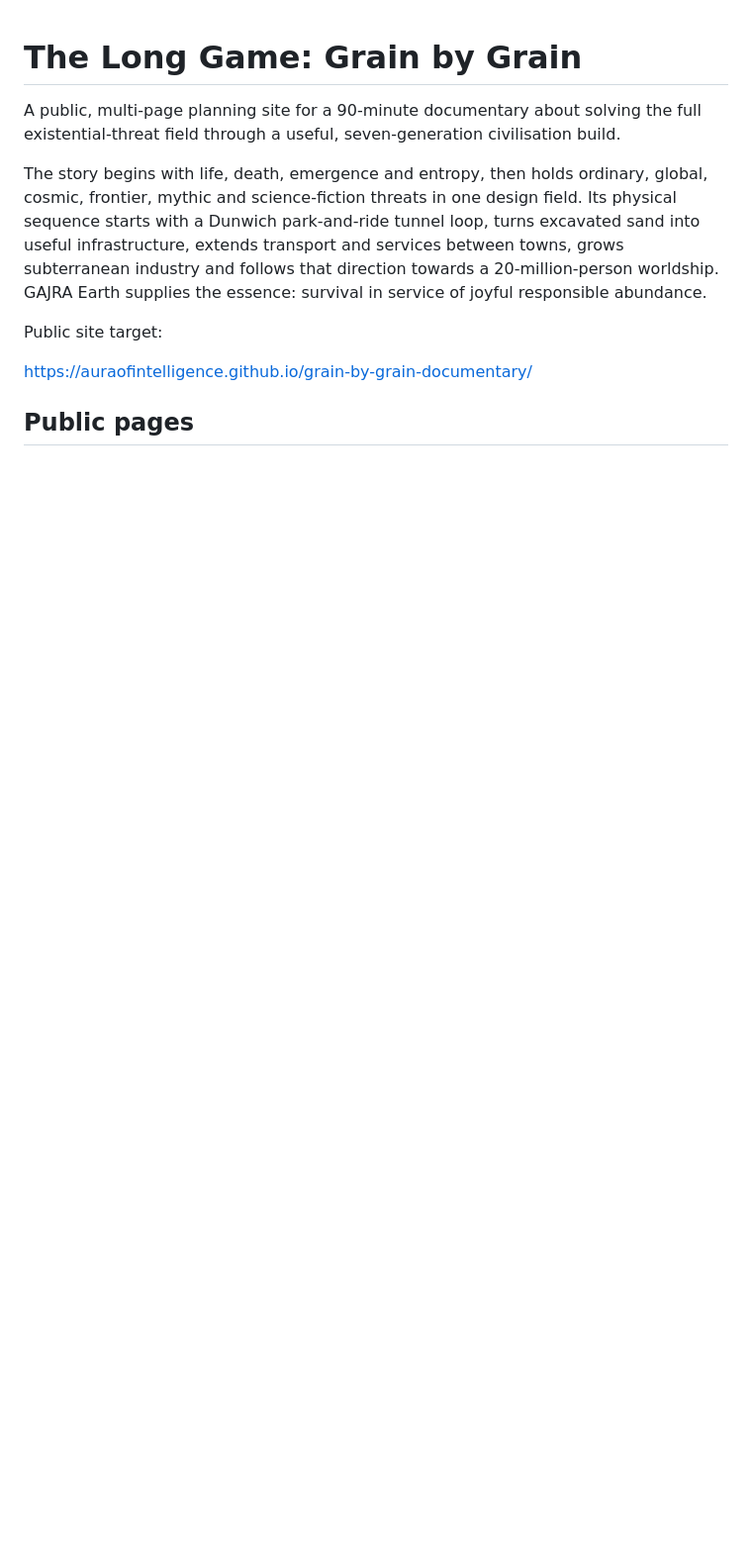
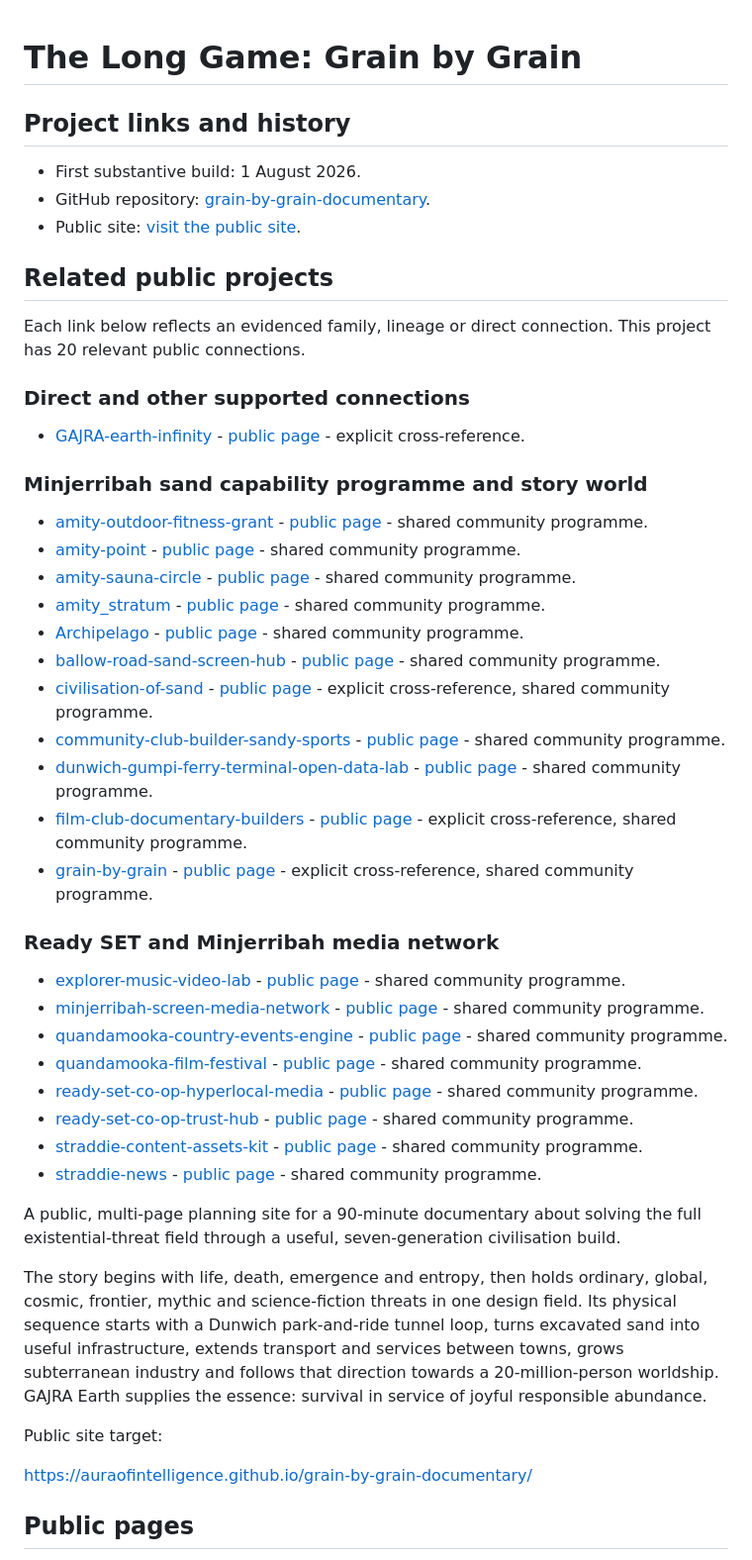
Before and after one commit to auraofintelligence/grain-by-grain-documentary, a Markdown page: README.md, the part around the change. Shown at 99% size. GitHub-like rendering; blank space fills up the shorter version.

Commit message:
Add project links and history

```diff
--- a/README.md
+++ b/README.md
@@ -1,4 +1,47 @@
 # The Long Game: Grain by Grain
+
+<!-- github-organisation:start -->
+
+## Project links and history
+
+- First substantive build: 1 August 2026.
+- GitHub repository: [grain-by-grain-documentary](https://github.com/auraofintelligence/grain-by-grain-documentary).
+- Public site: [visit the public site](https://auraofintelligence.github.io/grain-by-grain-documentary/).
+
+## Related public projects
+
+Each link below reflects an evidenced family, lineage or direct connection. This project has 20 relevant public connections.
+
+### Direct and other supported connections
+
+- [GAJRA-earth-infinity](https://github.com/auraofintelligence/GAJRA-earth-infinity) - [public page](https://auraofintelligence.github.io/GAJRA-earth-infinity/) - explicit cross-reference.
+
+### Minjerribah sand capability programme and story world
+
+- [amity-outdoor-fitness-grant](https://github.com/auraofintelligence/amity-outdoor-fitness-grant) - [public page](https://auraofintelligence.github.io/amity-outdoor-fitness-grant/) - shared community programme.
+- [amity-point](https://github.com/auraofintelligence/amity-point) - [public page](https://auraofintelligence.github.io/amity-point/) - shared community programme.
+- [amity-sauna-circle](https://github.com/auraofintelligence/amity-sauna-circle) - [public page](https://auraofintelligence.github.io/amity-sauna-circle/) - shared community programme.
+- [amity_stratum](https://github.com/auraofintelligence/amity_stratum) - [public page](https://auraofintelligence.github.io/amity_stratum/) - shared community programme.
+- [Archipelago](https://github.com/auraofintelligence/Archipelago) - [public page](https://auraofintelligence.github.io/Archipelago/) - shared community programme.
+- [ballow-road-sand-screen-hub](https://github.com/auraofintelligence/ballow-road-sand-screen-hub) - [public page](https://auraofintelligence.github.io/ballow-road-sand-screen-hub/) - shared community programme.
+- [civilisation-of-sand](https://github.com/auraofintelligence/civilisation-of-sand) - [public page](https://auraofintelligence.github.io/civilisation-of-sand/) - explicit cross-reference, shared community programme.
+- [community-club-builder-sandy-sports](https://github.com/auraofintelligence/community-club-builder-sandy-sports) - [public page](https://auraofintelligence.github.io/community-club-builder-sandy-sports/) - shared community programme.
+- [dunwich-gumpi-ferry-terminal-open-data-lab](https://github.com/auraofintelligence/dunwich-gumpi-ferry-terminal-open-data-lab) - [public page](https://auraofintelligence.github.io/dunwich-gumpi-ferry-terminal-open-data-lab/) - shared community programme.
+- [film-club-documentary-builders](https://github.com/auraofintelligence/film-club-documentary-builders) - [public page](https://auraofintelligence.github.io/film-club-documentary-builders/) - explicit cross-reference, shared community programme.
+- [grain-by-grain](https://github.com/auraofintelligence/grain-by-grain) - [public page](https://auraofintelligence.github.io/grain-by-grain/) - explicit cross-reference, shared community programme.
+
+### Ready SET and Minjerribah media network
+
+- [explorer-music-video-lab](https://github.com/auraofintelligence/explorer-music-video-lab) - [public page](https://auraofintelligence.github.io/explorer-music-video-lab/) - shared community programme.
+- [minjerribah-screen-media-network](https://github.com/auraofintelligence/minjerribah-screen-media-network) - [public page](https://auraofintelligence.github.io/minjerribah-screen-media-network/) - shared community programme.
+- [quandamooka-country-events-engine](https://github.com/auraofintelligence/quandamooka-country-events-engine) - [public page](https://auraofintelligence.github.io/quandamooka-country-events-engine/) - shared community programme.
+- [quandamooka-film-festival](https://github.com/auraofintelligence/quandamooka-film-festival) - [public page](https://auraofintelligence.github.io/quandamooka-film-festival/) - shared community programme.
+- [ready-set-co-op-hyperlocal-media](https://github.com/auraofintelligence/ready-set-co-op-hyperlocal-media) - [public page](https://auraofintelligence.github.io/ready-set-co-op-hyperlocal-media/) - shared community programme.
+- [ready-set-co-op-trust-hub](https://github.com/auraofintelligence/ready-set-co-op-trust-hub) - [public page](https://auraofintelligence.github.io/ready-set-co-op-trust-hub/) - shared community programme.
+- [straddie-content-assets-kit](https://github.com/auraofintelligence/straddie-content-assets-kit) - [public page](https://auraofintelligence.github.io/straddie-content-assets-kit/) - shared community programme.
+- [straddie-news](https://github.com/auraofintelligence/straddie-news) - [public page](https://auraofintelligence.github.io/straddie-news/) - shared community programme.
+
+<!-- github-organisation:end -->
 
 A public, multi-page planning site for a 90-minute documentary about solving the full existential-threat field through a useful, seven-generation civilisation build.
 
```
